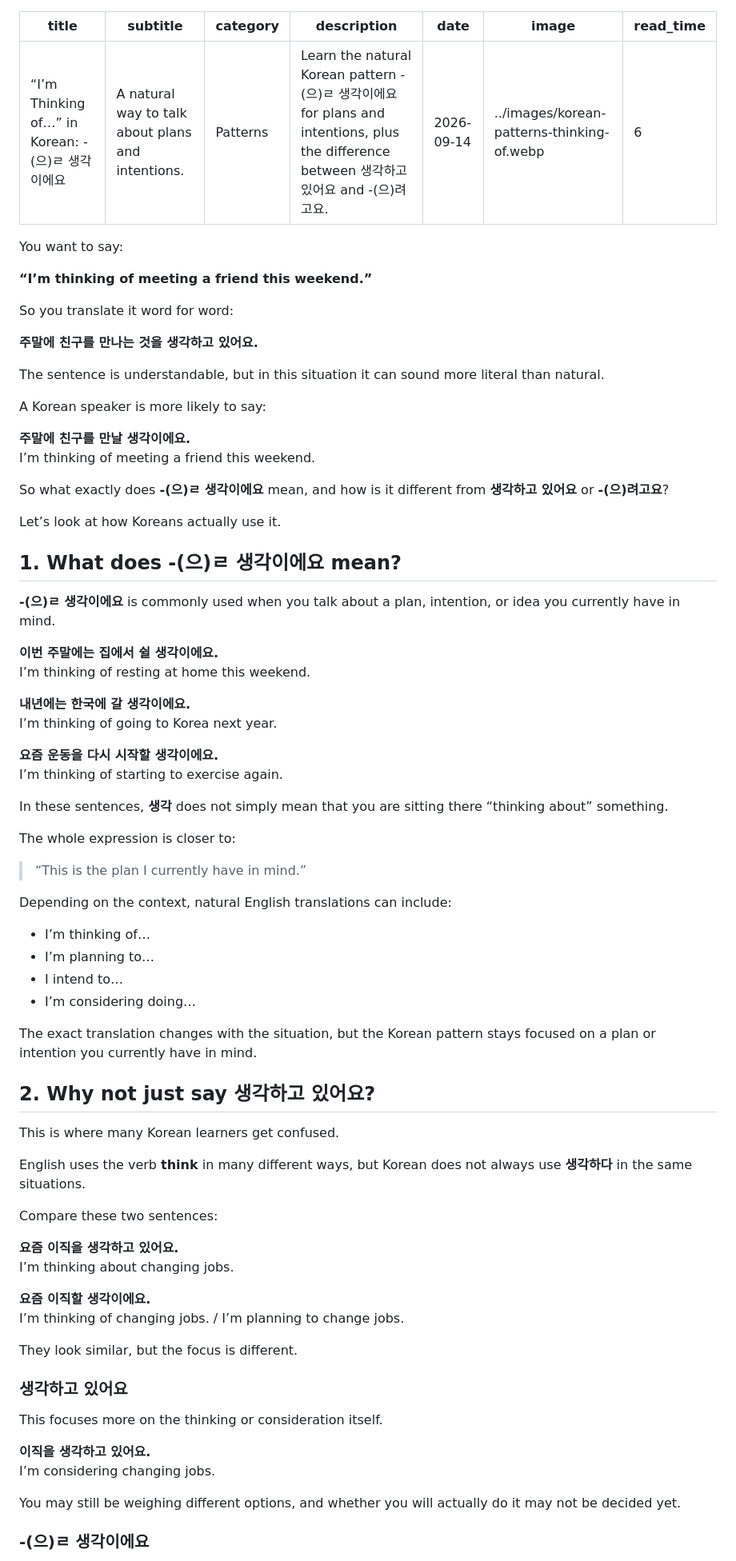
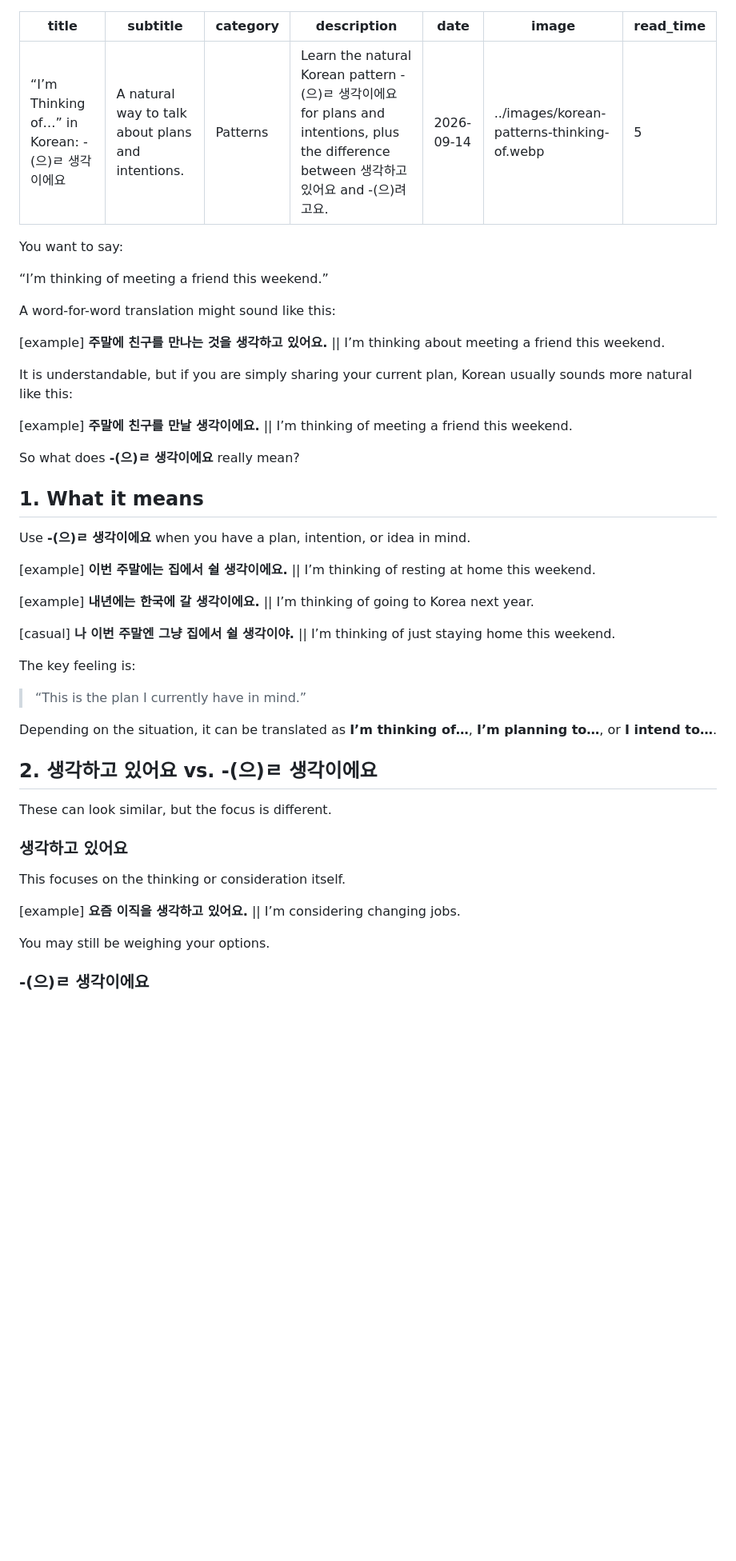
Before and after one commit to hwanyikim-commits/hanispeaking.github.io, a Markdown page: blog/posts/2026-09-14-thinking-of-in-korean.md, the part around one of its changes. Shown at 80% size. GitHub-like rendering; blank space fills up the shorter version.

```diff
--- a/blog/posts/2026-09-14-thinking-of-in-korean.md
+++ b/blog/posts/2026-09-14-thinking-of-in-korean.md
@@ -5,80 +5,50 @@ category: "Patterns"
 description: "Learn the natural Korean pattern -(으)ㄹ 생각이에요 for plans and intentions, plus the difference between 생각하고 있어요 and -(으)려고요."
 date: "2026-09-14"
 image: "../images/korean-patterns-thinking-of.webp"
-read_time: "6"
+read_time: "5"
 ---
 
 You want to say:
 
-**“I’m thinking of meeting a friend this weekend.”**
+“I’m thinking of meeting a friend this weekend.”
 
-So you translate it word for word:
+A word-for-word translation might sound like this:
 
-**주말에 친구를 만나는 것을 생각하고 있어요.**
+[example] **주말에 친구를 만나는 것을 생각하고 있어요.** || I’m thinking about meeting a friend this weekend.
 
-The sentence is understandable, but in this situation it can sound more literal than natural.
+It is understandable, but if you are simply sharing your current plan, Korean usually sounds more natural like this:
 
-A Korean speaker is more likely to say:
+[example] **주말에 친구를 만날 생각이에요.** || I’m thinking of meeting a friend this weekend.
 
-**주말에 친구를 만날 생각이에요.**
-I’m thinking of meeting a friend this weekend.
+So what does **-(으)ㄹ 생각이에요** really mean?
 
-So what exactly does **-(으)ㄹ 생각이에요** mean, and how is it different from **생각하고 있어요** or **-(으)려고요**?
+## 1. What it means
 
-Let’s look at how Koreans actually use it.
+Use **-(으)ㄹ 생각이에요** when you have a plan, intention, or idea in mind.
 
-## 1. What does -(으)ㄹ 생각이에요 mean?
+[example] **이번 주말에는 집에서 쉴 생각이에요.** || I’m thinking of resting at home this weekend.
 
-**-(으)ㄹ 생각이에요** is commonly used when you talk about a plan, intention, or idea you currently have in mind.
+[example] **내년에는 한국에 갈 생각이에요.** || I’m thinking of going to Korea next year.
 
-**이번 주말에는 집에서 쉴 생각이에요.**
-I’m thinking of resting at home this weekend.
+[casual] **나 이번 주말엔 그냥 집에서 쉴 생각이야.** || I’m thinking of just staying home this weekend.
 
-**내년에는 한국에 갈 생각이에요.**
-I’m thinking of going to Korea next year.
-
-**요즘 운동을 다시 시작할 생각이에요.**
-I’m thinking of starting to exercise again.
-
-In these sentences, **생각** does not simply mean that you are sitting there “thinking about” something.
-
-The whole expression is closer to:
+The key feeling is:
 
 > “This is the plan I currently have in mind.”
 
-Depending on the context, natural English translations can include:
+Depending on the situation, it can be translated as **I’m thinking of…**, **I’m planning to…**, or **I intend to…**.
 
-- I’m thinking of…
-- I’m planning to…
-- I intend to…
-- I’m considering doing…
+## 2. 생각하고 있어요 vs. -(으)ㄹ 생각이에요
 
-The exact translation changes with the situation, but the Korean pattern stays focused on a plan or intention you currently have in mind.
-
-## 2. Why not just say 생각하고 있어요?
-
-This is where many Korean learners get confused.
-
-English uses the verb **think** in many different ways, but Korean does not always use **생각하다** in the same situations.
-
-Compare these two sentences:
-
-**요즘 이직을 생각하고 있어요.**
-I’m thinking about changing jobs.
-
-**요즘 이직할 생각이에요.**
-I’m thinking of changing jobs. / I’m planning to change jobs.
-
-They look similar, but the focus is different.
+These can look similar, but the focus is different.
 
 ### 생각하고 있어요
 
-This focuses more on the thinking or consideration itself.
+This focuses on the thinking or consideration itself.
 
-**이직을 생각하고 있어요.**
-I’m considering changing jobs.
+[example] **요즘 이직을 생각하고 있어요.** || I’m considering changing jobs.
 
-You may still be weighing different options, and whether you will actually do it may not be decided yet.
+You may still be weighing your options.
 
 ### -(으)ㄹ 생각이에요
 
```
Also changed, not shown: other parts of blog/posts/2026-09-14-thinking-of-in-korean.md (+47 -125 lines).
